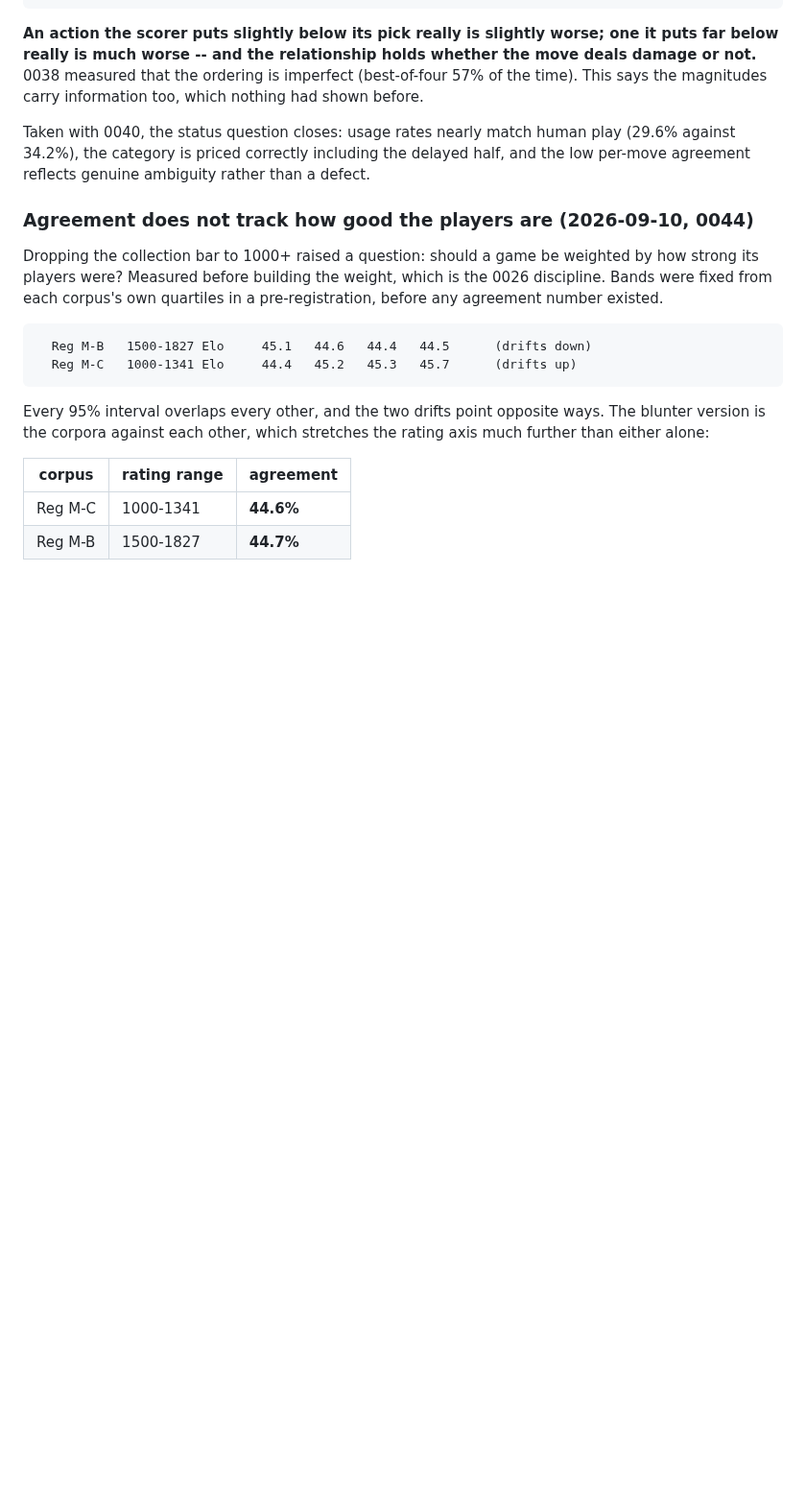
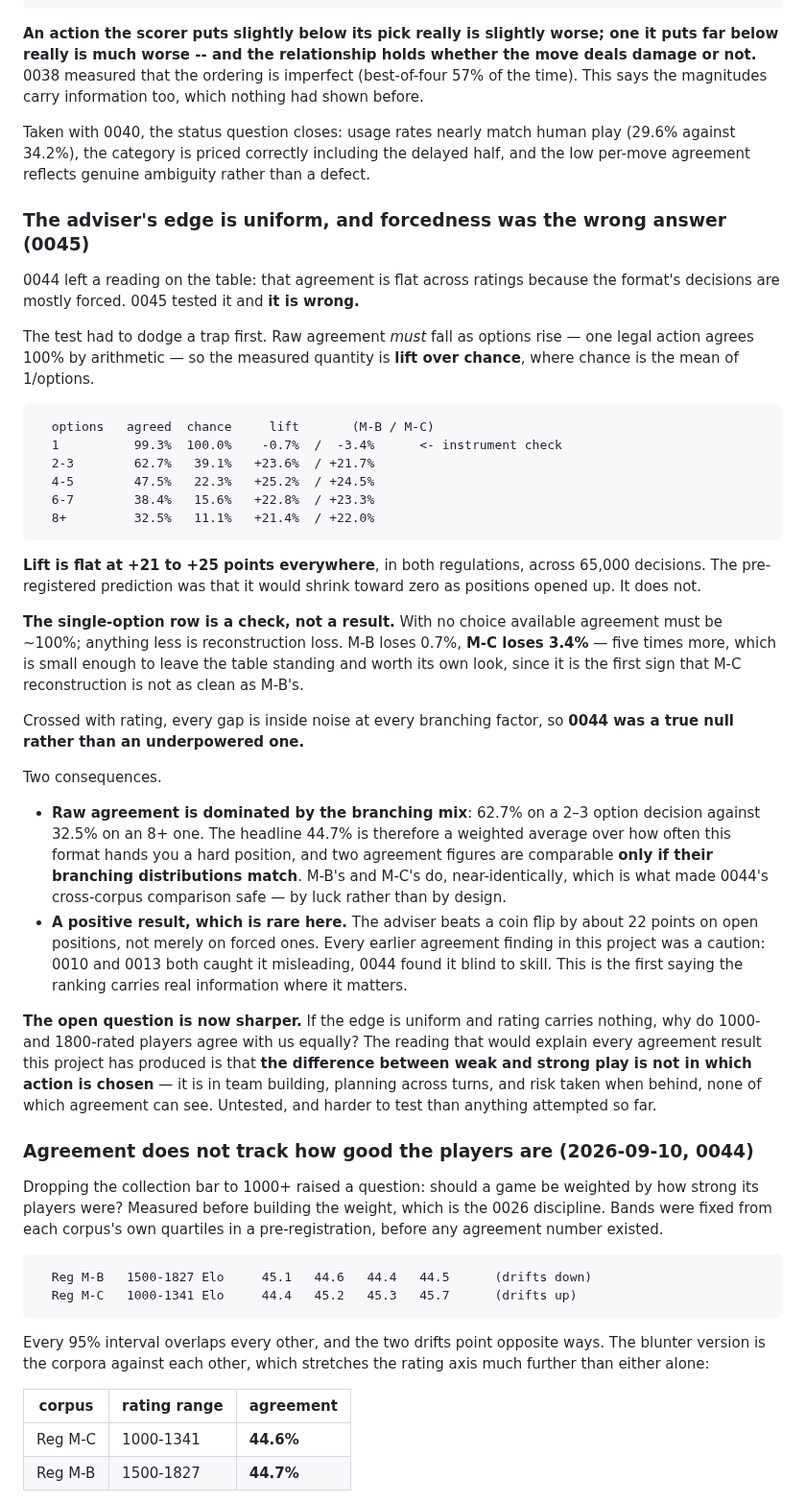
Before and after one commit to tugayapucu/Pokemaster-ai, a Markdown page: PROJECT_PLAN.md, the part around the change. Shown at 96% size. Drawn GitHub-style; blank space fills up the shorter version.

````diff
--- a/PROJECT_PLAN.md
+++ b/PROJECT_PLAN.md
@@ -1313,6 +1313,59 @@ play (29.6% against 34.2%), the category is priced correctly including the
 delayed half, and the low per-move agreement reflects genuine ambiguity rather
 than a defect.
 
+### The adviser's edge is uniform, and forcedness was the wrong answer (0045)
+
+0044 left a reading on the table: that agreement is flat across ratings because
+the format's decisions are mostly forced. 0045 tested it and **it is wrong.**
+
+The test had to dodge a trap first. Raw agreement *must* fall as options rise —
+one legal action agrees 100% by arithmetic — so the measured quantity is **lift
+over chance**, where chance is the mean of 1/options.
+
+```
+  options   agreed  chance     lift       (M-B / M-C)
+  1          99.3%  100.0%    -0.7%  /  -3.4%      <- instrument check
+  2-3        62.7%   39.1%   +23.6%  / +21.7%
+  4-5        47.5%   22.3%   +25.2%  / +24.5%
+  6-7        38.4%   15.6%   +22.8%  / +23.3%
+  8+         32.5%   11.1%   +21.4%  / +22.0%
+```
+
+**Lift is flat at +21 to +25 points everywhere**, in both regulations, across
+65,000 decisions. The pre-registered prediction was that it would shrink toward
+zero as positions opened up. It does not.
+
+**The single-option row is a check, not a result.** With no choice available
+agreement must be ~100%; anything less is reconstruction loss. M-B loses 0.7%,
+**M-C loses 3.4%** — five times more, which is small enough to leave the table
+standing and worth its own look, since it is the first sign that M-C
+reconstruction is not as clean as M-B's.
+
+Crossed with rating, every gap is inside noise at every branching factor, so
+**0044 was a true null rather than an underpowered one.**
+
+Two consequences.
+
+- **Raw agreement is dominated by the branching mix**: 62.7% on a 2–3 option
+  decision against 32.5% on an 8+ one. The headline 44.7% is therefore a
+  weighted average over how often this format hands you a hard position, and
+  two agreement figures are comparable **only if their branching distributions
+  match**. M-B's and M-C's do, near-identically, which is what made 0044's
+  cross-corpus comparison safe — by luck rather than by design.
+- **A positive result, which is rare here.** The adviser beats a coin flip by
+  about 22 points on open positions, not merely on forced ones. Every earlier
+  agreement finding in this project was a caution: 0010 and 0013 both caught it
+  misleading, 0044 found it blind to skill. This is the first saying the
+  ranking carries real information where it matters.
+
+**The open question is now sharper.** If the edge is uniform and rating carries
+nothing, why do 1000- and 1800-rated players agree with us equally? The reading
+that would explain every agreement result this project has produced is that
+**the difference between weak and strong play is not in which action is chosen**
+— it is in team building, planning across turns, and risk taken when behind,
+none of which agreement can see. Untested, and harder to test than anything
+attempted so far.
+
 ### Agreement does not track how good the players are (2026-09-10, 0044)
 
 Dropping the collection bar to 1000+ raised a question: should a game be
````
Also changed, not shown: BACKLOG.md (+42 -0 lines).
